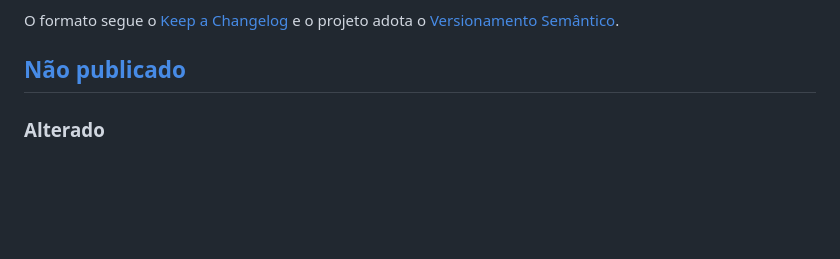
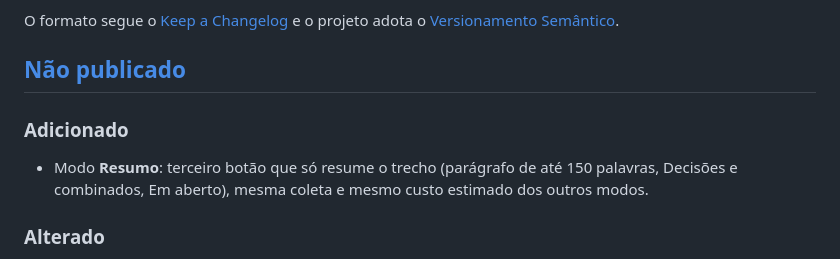
Before and after one commit to ArthurMalucelli/whattasks, a Markdown page: CHANGELOG.md, the part around the change. Drawn GitHub-style; blank space fills up the shorter version.

```diff
--- a/CHANGELOG.md
+++ b/CHANGELOG.md
@@ -5,6 +5,10 @@ Todas as mudanças relevantes deste projeto ficam registradas aqui.
 O formato segue o [Keep a Changelog](https://keepachangelog.com/pt-BR/1.1.0/) e o projeto adota o [Versionamento Semântico](https://semver.org/lang/pt-BR/).
 
 ## [Não publicado]
+
+### Adicionado
+
+- Modo **Resumo**: terceiro botão que só resume o trecho (parágrafo de até 150 palavras, Decisões e combinados, Em aberto), mesma coleta e mesmo custo estimado dos outros modos.
 
 ### Alterado
 
```
Also changed, not shown: README.md (+6 -6 lines), docs/ARCHITECTURE.md (+11 -11 lines), docs/card.png, 8 other files.
